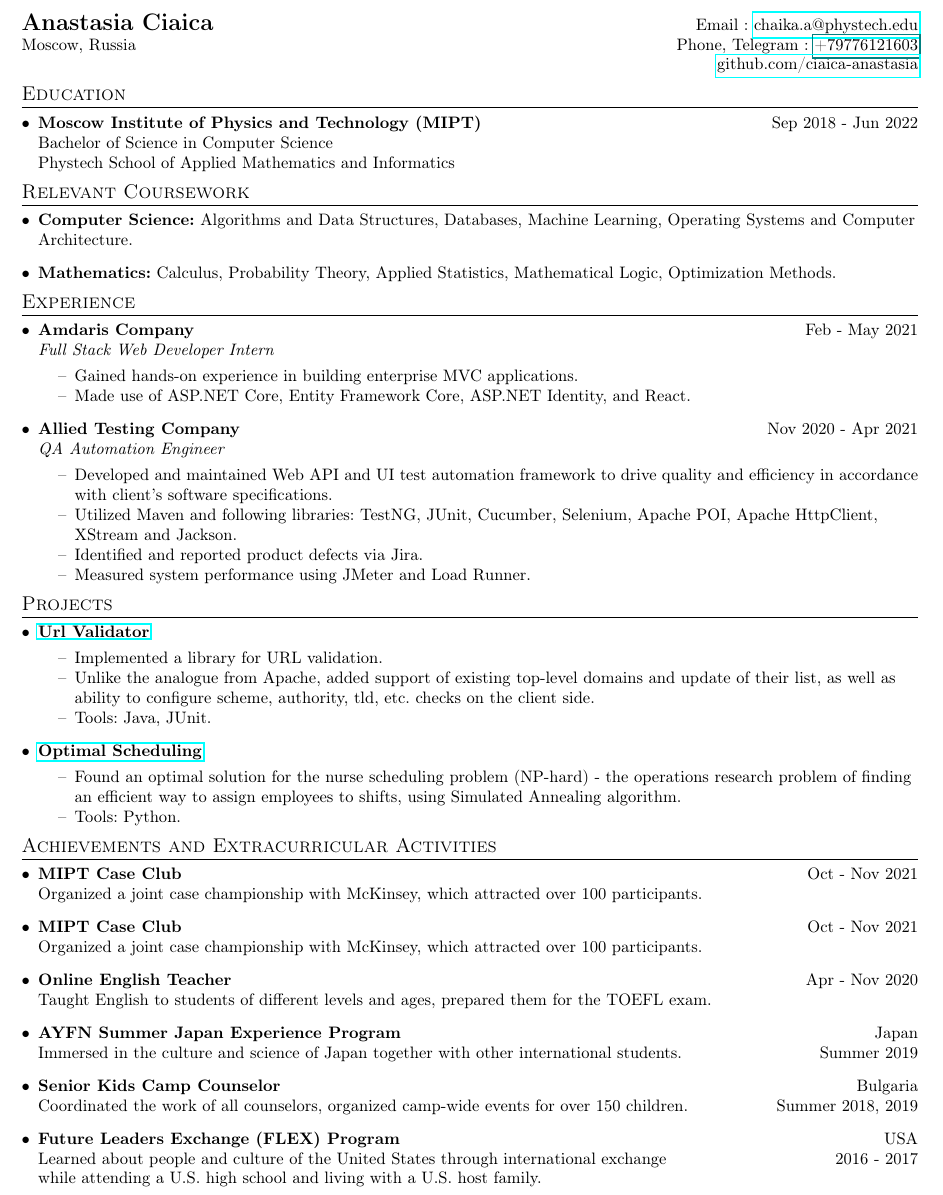
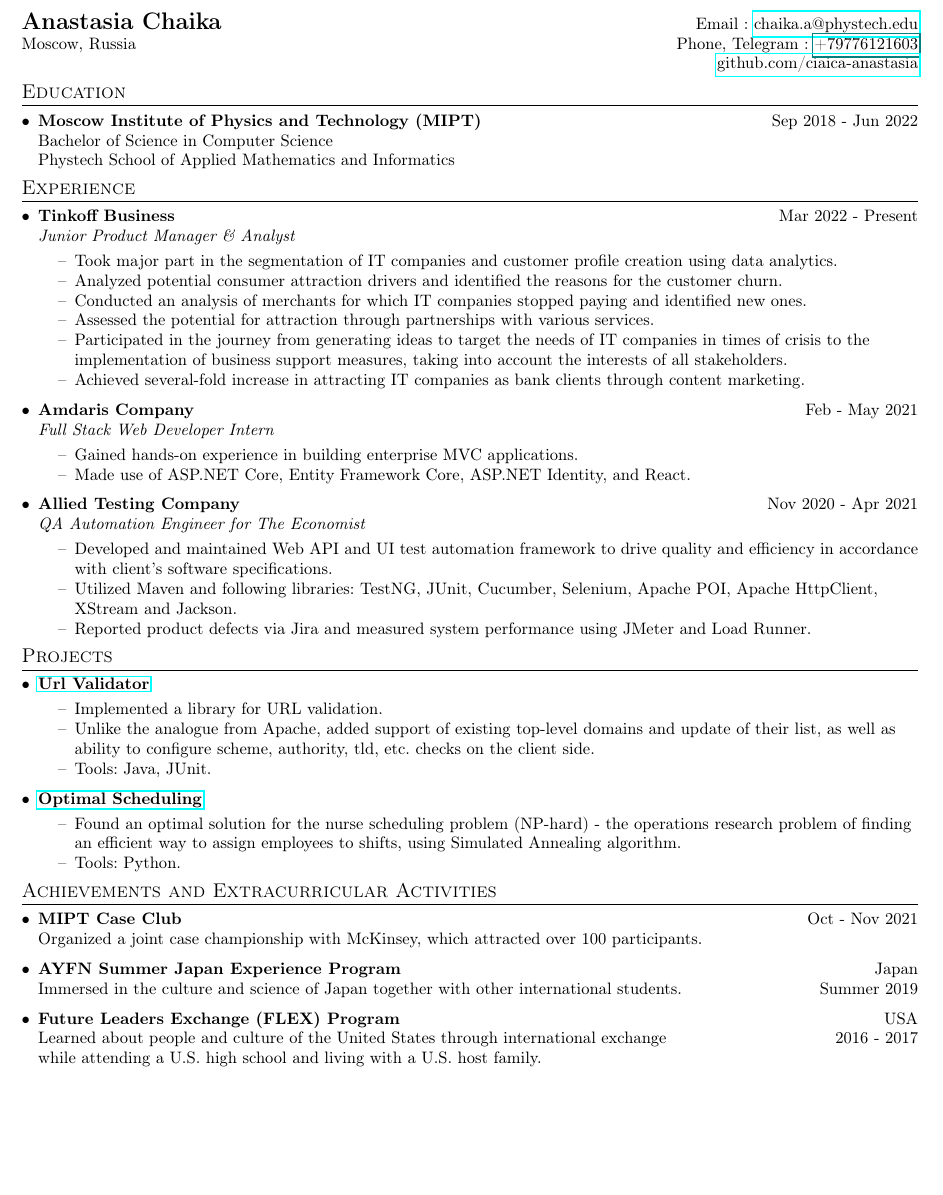
Before and after one commit to ciaica-anastasia/Resume, a LaTeX CV (Resume.tex): part of page 1 of 2 before the commit and part of the page after it, cut so that both start at the same text, the shorter picture padded with empty space. Compiled offline with pdfLaTeX.

Commit message:
Add files via upload

```diff
--- a/Resume.tex
+++ b/Resume.tex
@@ -24,7 +24,7 @@
 \addtolength{\oddsidemargin}{-0.375in}
 \addtolength{\evensidemargin}{-0.375in}
 \addtolength{\textwidth}{1in}
-\addtolength{\topmargin}{-.5in}
+\addtolength{\topmargin}{-.4in}
 \addtolength{\textheight}{1.0in}
 
 \urlstyle{same}
@@ -69,7 +69,7 @@
 
 %----------HEADING-----------------
 \begin{tabular*}{\textwidth}{l@{\extracolsep{\fill}}r}
-  \textbf{\Large Anastasia Ciaica} & Email : \href{mailto:chaika.a@phystech.edu}{chaika.a@phystech.edu}\\
+  \textbf{\Large Anastasia Chaika} & Email : \href{mailto:chaika.a@phystech.edu}{chaika.a@phystech.edu}\\
   Moscow, Russia & Phone, Telegram : \href{+79776121603}{+79776121603} \\
   & \href{https://github.com/ciaica-anastasia}{github.com/ciaica-anastasia} \\
 \end{tabular*}
@@ -85,21 +85,14 @@
 
   \resumeSubHeadingListEnd
 
-\section{Relevant Coursework}
-  \resumeSubHeadingListStart
-   \item{
-      \textbf{Computer Science:}}
-      {Algorithms and Data Structures, Databases, Machine Learning, Operating Systems and Computer Architecture.} \\
-
-   \item{
-      \textbf{Mathematics:}}
-      {Calculus, Probability Theory, Applied Statistics, Mathematical Logic, Optimization Methods.} \\
-
-  \resumeSubHeadingListEnd
-
 \section{Experience}
 
   \resumeSubHeadingListStart
+
+  \item{
+      \textbf{Tinkoff Business}} \hfill{Mar 2022 - Present}\\
+      {\emph{Junior Product Manager \& Analyst}} \\
+      \begin{itemize}[noitemsep, nolistsep] \item[--] Took major part in the segmentation of IT companies and customer profile creation using data analytics. \item[--] Analyzed potential consumer attraction drivers and identified the reasons for the customer churn. \item[--] Conducted an analysis of merchants for which IT companies stopped paying and identified new ones. \item[--] Assessed the potential for attraction through partnerships with various services. \item[--] Participated in the journey from generating ideas to target the needs of IT companies in times of crisis to the implementation of business support measures, taking into account the interests of all stakeholders. \item[--] Achieved several-fold increase in attracting IT companies as bank clients through content marketing. \end{itemize}
 
   \item{
       \textbf{Amdaris Company}} \hfill{Feb - May 2021}\\
@@ -108,7 +101,7 @@
 
    \item{
       \textbf{Allied Testing Company}} \hfill{Nov 2020 - Apr 2021}\\
-      {\emph{QA Automation Engineer}} \\ \begin{itemize}[noitemsep, nolistsep] \item[--]Developed and maintained Web API and UI test automation framework to drive quality and efficiency in accordance with client’s software specifications. \item[--]Utilized Maven and following libraries: TestNG, JUnit, Cucumber, Selenium, Apache POI, Apache HttpClient, XStream and Jackson. \item[--]Identified and reported product defects via Jira. \item[--]Measured system performance using JMeter and Load Runner. \end{itemize}
+      {\emph{QA Automation Engineer for The Economist}} \\ \begin{itemize}[noitemsep, nolistsep] \item[--]Developed and maintained Web API and UI test automation framework to drive quality and efficiency in accordance with client’s software specifications. \item[--]Utilized Maven and following libraries: TestNG, JUnit, Cucumber, Selenium, Apache POI, Apache HttpClient, XStream and Jackson. \item[--]Reported product defects via Jira and measured system performance using JMeter and Load Runner. \end{itemize}
 
   \resumeSubHeadingListEnd
 
@@ -136,21 +129,9 @@
       \textbf{MIPT Case Club}} \hfill{Oct - Nov 2021}\\
       {Organized a joint case championship with McKinsey, which attracted over 100 participants.} \\
 
-  \item{
-      \textbf{MIPT Case Club}} \hfill{Oct - Nov 2021}\\
-      {Organized a joint case championship with McKinsey, which attracted over 100 participants.} \\
-
-   \item{
-      \textbf{Online English Teacher}} \hfill{Apr - Nov 2020}\\
-      {Taught English to students of different levels and ages, prepared them for the TOEFL exam.} \\
-
    \item{
       \textbf{AYFN Summer Japan Experience Program}} \hfill{Japan}\\
        {Immersed in the culture and science of Japan together with other international students.}\hfill{Summer 2019}\\
-
-      \item{
-      \textbf{Senior Kids Camp Counselor}} \hfill{Bulgaria}\\
-      {Coordinated the work of all counselors, organized camp-wide events for over 150 children.} \hfill{Summer 2018, 2019}\\
 
      \item{
       \textbf{Future Leaders Exchange (FLEX) Program}} \hfill{USA}\\
```
Also changed, not shown: Resume.pdf, Resume.tex (4 more changed lines).
